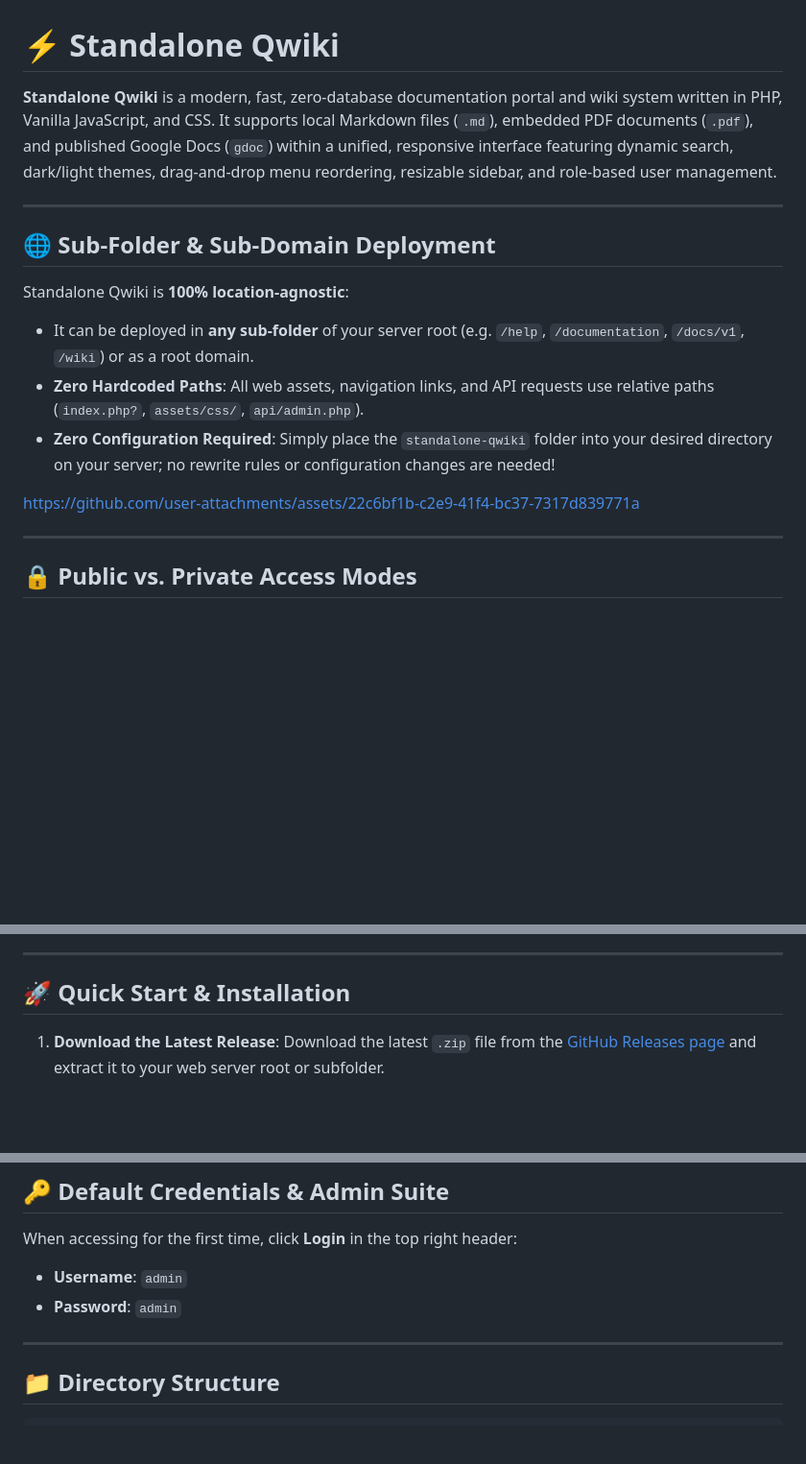
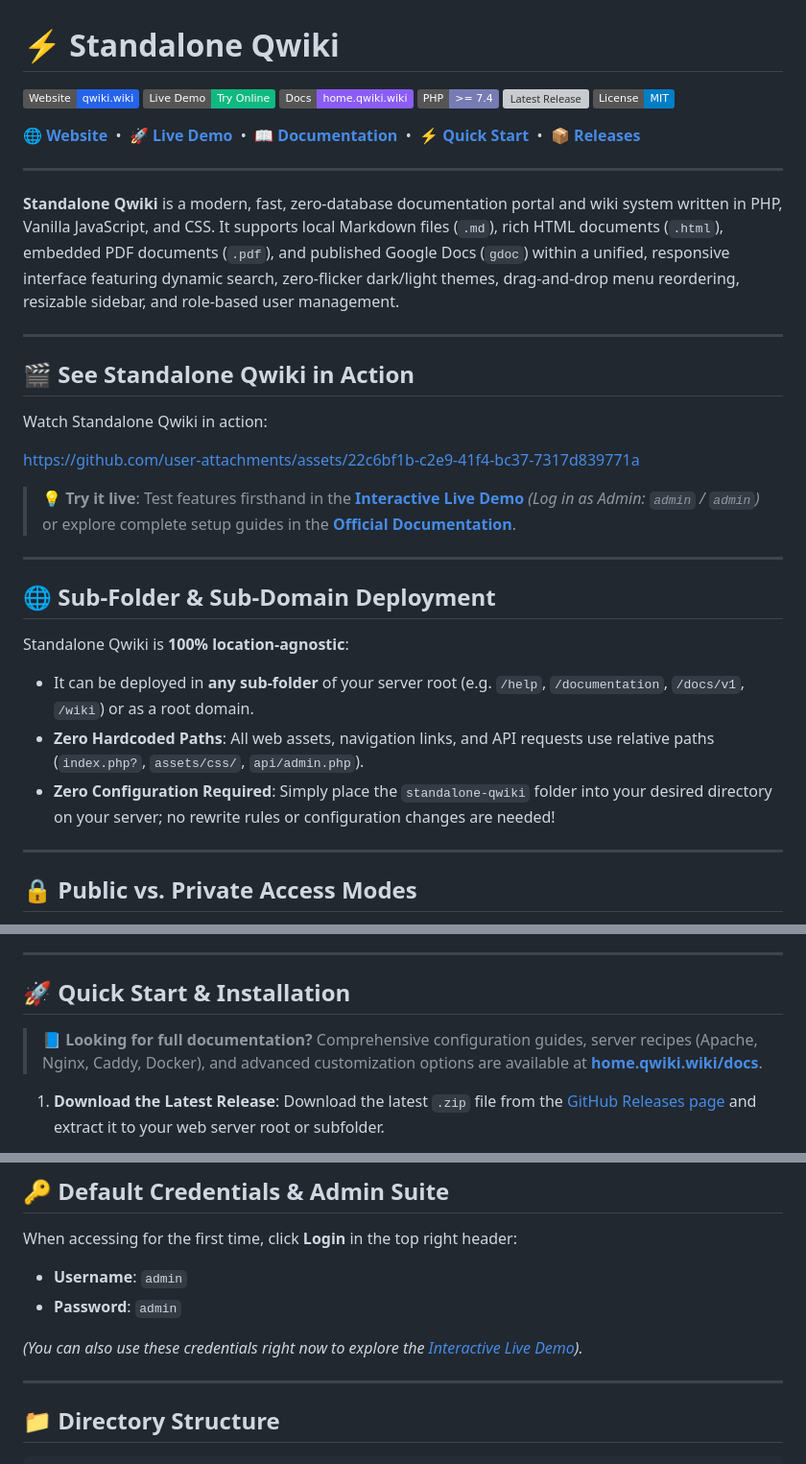
Before and after one commit to FrancoBenedetti/standalone-qwiki, a Markdown page: README.md, 3 parts joined by grey strips. Shown at 96% size. Drawn GitHub-style; badges without logos; blank space fills up the shorter version; grey boxes are pictures that could not be loaded.

Commit message:
docs: revise README with website, demo, docs links, and video showcase

```diff
--- a/README.md
+++ b/README.md
@@ -1,12 +1,27 @@
 # ⚡ Standalone Qwiki
 
-**Standalone Qwiki** is a modern, fast, zero-database documentation portal and wiki system written in PHP, Vanilla JavaScript, and CSS. It supports local Markdown files (`.md`), embedded PDF documents (`.pdf`), and published Google Docs (`gdoc`) within a unified, responsive interface featuring dynamic search, dark/light themes, drag-and-drop menu reordering, resizable sidebar, and role-based user management.
+[![Website](https://img.shields.io/badge/Website-qwiki.wiki-2563eb?style=flat&logo=googlechrome&logoColor=white)](https://qwiki.wiki)
+[![Live Demo](https://img.shields.io/badge/Live%20Demo-Try%20Online-10b981?style=flat&logo=rocket&logoColor=white)](https://qwiki.wiki/demo/)
+[![Documentation](https://img.shields.io/badge/Docs-home.qwiki.wiki-8b5cf6?style=flat&logo=gitbook&logoColor=white)](https://home.qwiki.wiki/docs)
+[![PHP](https://img.shields.io/badge/PHP-%3E%3D%207.4-777bb4?style=flat&logo=php&logoColor=white)](https://www.php.net/)
+[![Latest Release](https://img.shields.io/github/v/release/FrancoBenedetti/standalone-qwiki?style=flat&color=f59e0b)](https://github.com/FrancoBenedetti/standalone-qwiki/releases/latest)
+[![License: MIT](https://img.shields.io/badge/License-MIT-blue.svg?style=flat)](https://opensource.org/licenses/MIT)
 
+**[🌐 Website](https://qwiki.wiki)** &nbsp;•&nbsp; **[🚀 Live Demo](https://qwiki.wiki/demo/)** &nbsp;•&nbsp; **[📖 Documentation](https://home.qwiki.wiki/docs)** &nbsp;•&nbsp; **[⚡ Quick Start](#-quick-start--installation)** &nbsp;•&nbsp; **[📦 Releases](https://github.com/FrancoBenedetti/standalone-qwiki/releases)**
 
+---
 
+**Standalone Qwiki** is a modern, fast, zero-database documentation portal and wiki system written in PHP, Vanilla JavaScript, and CSS. It supports local Markdown files (`.md`), rich HTML documents (`.html`), embedded PDF documents (`.pdf`), and published Google Docs (`gdoc`) within a unified, responsive interface featuring dynamic search, zero-flicker dark/light themes, drag-and-drop menu reordering, resizable sidebar, and role-based user management.
 
+---
 
+## 🎬 See Standalone Qwiki in Action
 
+Watch Standalone Qwiki in action:
+
+https://github.com/user-attachments/assets/22c6bf1b-c2e9-41f4-bc37-7317d839771a
+
+> 💡 **Try it live**: Test features firsthand in the [**Interactive Live Demo**](https://qwiki.wiki/demo/) *(Log in as Admin: `admin` / `admin`)* or explore complete setup guides in the [**Official Documentation**](https://home.qwiki.wiki/docs).
 
 ---
 
@@ -16,11 +31,6 @@ Standalone Qwiki is **100% location-agnostic**:
 - It can be deployed in **any sub-folder** of your server root (e.g. `/help`, `/documentation`, `/docs/v1`, `/wiki`) or as a root domain.
 - **Zero Hardcoded Paths**: All web assets, navigation links, and API requests use relative paths (`index.php?`, `assets/css/`, `api/admin.php`).
 - **Zero Configuration Required**: Simply place the `standalone-qwiki` folder into your desired directory on your server; no rewrite rules or configuration changes are needed!
-
-
-
-https://github.com/user-attachments/assets/22c6bf1b-c2e9-41f4-bc37-7317d839771a
-
 
 
 ---
@@ -119,6 +129,8 @@ Extensions live in `assets/extensions/{extension-id}/` and require zero core mod
 
 ## 🚀 Quick Start & Installation
 
+> 📘 **Looking for full documentation?** Comprehensive configuration guides, server recipes (Apache, Nginx, Caddy, Docker), and advanced customization options are available at **[home.qwiki.wiki/docs](https://home.qwiki.wiki/docs)**.
+
 1. **Download the Latest Release**:
    Download the latest `.zip` file from the [GitHub Releases page](https://github.com/FrancoBenedetti/standalone-qwiki/releases/latest) and extract it to your web server root or subfolder.
 
@@ -146,6 +158,8 @@ When accessing for the first time, click **Login** in the top right header:
 
 - **Username**: `admin`
 - **Password**: `admin`
+
+*(You can also use these credentials right now to explore the [Interactive Live Demo](https://qwiki.wiki/demo/)).*
 
 ---
 
```
